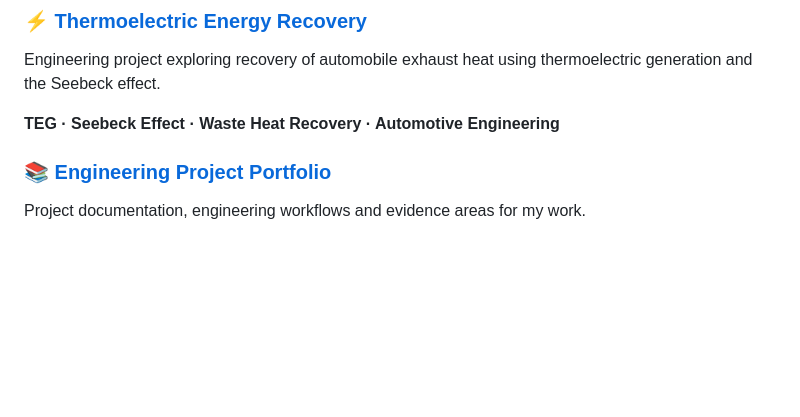
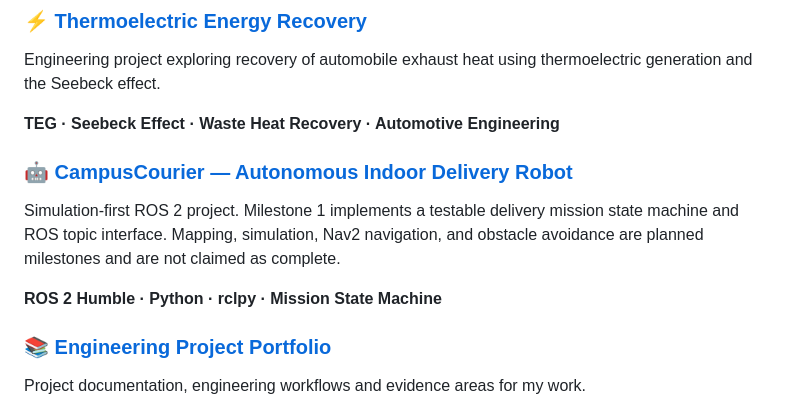
Before and after one commit to AK008-collab/AK008-collab, a Markdown page: README.md, the part around the change. Rendered like a GitHub page; blank space fills up the shorter version.

Commit message:
Feature CampusCourier robotics project on profile README

```diff
--- a/README.md
+++ b/README.md
@@ -56,6 +56,12 @@ An emergency-response-focused smart helmet concept designed to help communicate
 Engineering project exploring recovery of automobile exhaust heat using thermoelectric generation and the Seebeck effect.
 
 **TEG · Seebeck Effect · Waste Heat Recovery · Automotive Engineering**
+
+### 🤖 [CampusCourier — Autonomous Indoor Delivery Robot](projects/campus-courier/)
+
+Simulation-first ROS 2 project. Milestone 1 implements a testable delivery mission state machine and ROS topic interface. Mapping, simulation, Nav2 navigation, and obstacle avoidance are planned milestones and are not claimed as complete.
+
+**ROS 2 Humble · Python · rclpy · Mission State Machine**
 
 ### 📚 [Engineering Project Portfolio](projects/)
 
```
